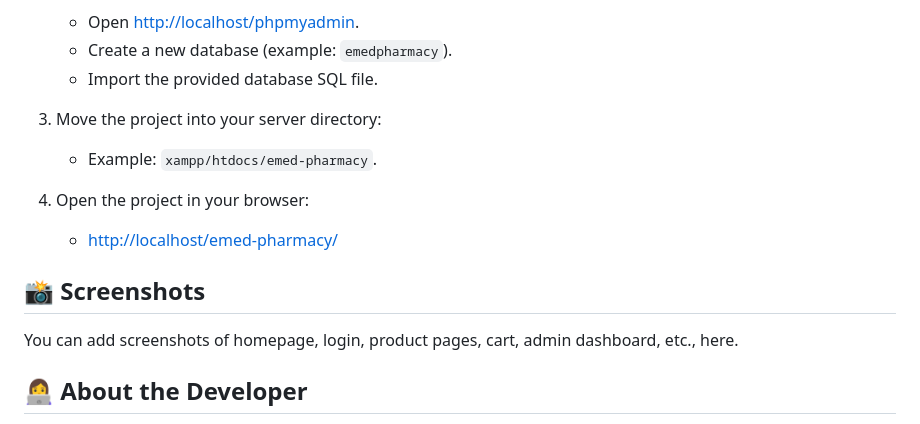
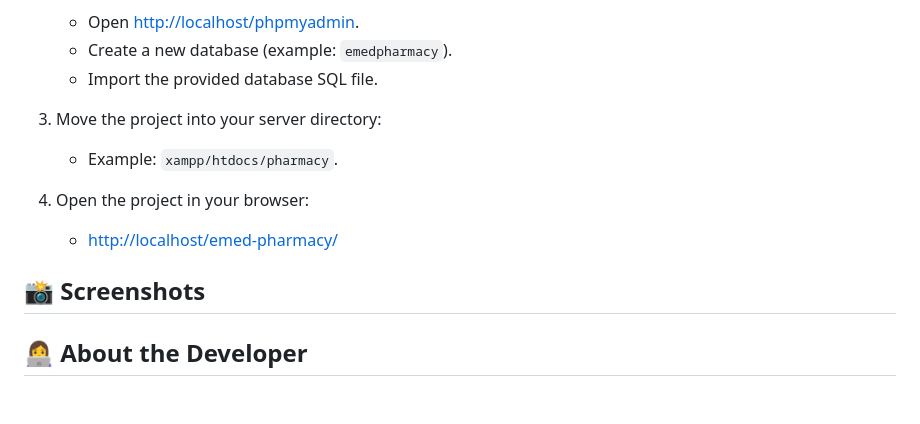
Before and after one commit to Shazzz04/emed-pharmacy, a Markdown page: README.md, the part around the change printed below. Drawn GitHub-style; blank space fills up the shorter version.

Commit message:
Correct project path and URL in README
Updated project directory and URL examples in README.

```diff
--- a/README.md
+++ b/README.md
@@ -50,6 +50,6 @@
    - Import the provided database SQL file.
 
 3. Move the project into your server directory:
-   - Example: `xampp/htdocs/emed-pharmacy`.
+   - Example: `xampp/htdocs/pharmacy`.
 
 4. Open the project in your browser:
@@ -57,6 +57,7 @@
 
 ## 📸 Screenshots
-You can add screenshots of homepage, login, product pages, cart, admin dashboard, etc., here.
+
+
 
 ## 👩‍💻 About the Developer
 Created by **Shaza Faizer**, a final-year Software Engineering student with experience in PHP web development, UI/UX design, and practical web solutions.
```
Also changed, not shown: other parts of README.md (+1 -1 lines).
